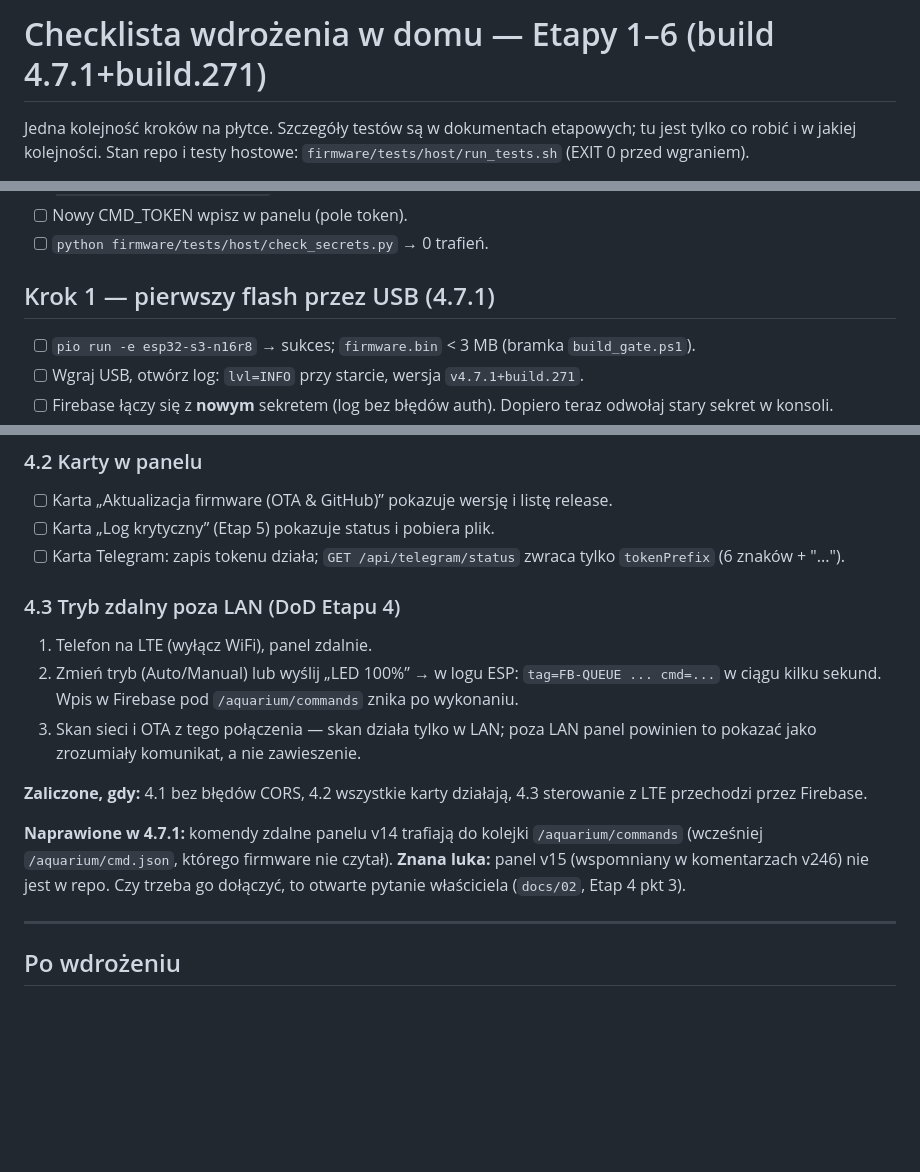
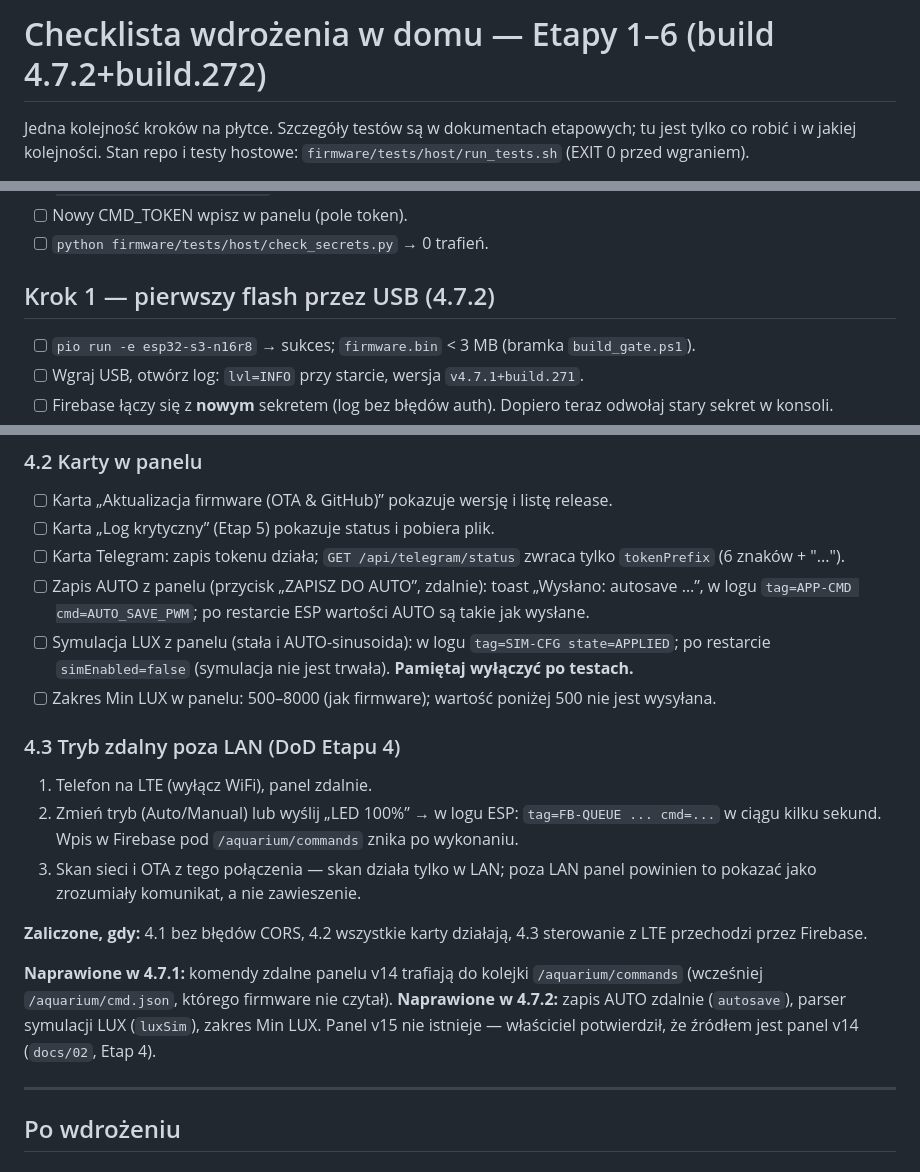
Before and after one commit to zielinski25/ryby-led, a Markdown page: docs/07_CHECKLISTA_WDROZENIA_DOM.md, 3 parts joined by grey strips. GitHub-like rendering; blank space fills up the shorter version.

Commit message:
docs/07: checklista 4.7.2 (AUTO zdalnie, symulacja LUX, zakres Min LUX); panel v15 zamkniety
Co-authored-by: arena-agent <297053741+arena-agent@users.noreply.github.com>

```diff
--- a/docs/07_CHECKLISTA_WDROZENIA_DOM.md
+++ b/docs/07_CHECKLISTA_WDROZENIA_DOM.md
@@ -1,4 +1,4 @@
-# Checklista wdrożenia w domu — Etapy 1–6 (build 4.7.1+build.271)
+# Checklista wdrożenia w domu — Etapy 1–6 (build 4.7.2+build.272)
 
 Jedna kolejność kroków na płytce. Szczegóły testów są w dokumentach etapowych;
 tu jest tylko co robić i w jakiej kolejności. Stan repo i testy hostowe:
@@ -23,7 +23,7 @@ Patrz `docs/02`, PILNE, oraz `CHANGELOG.md` wpis 4.7.1.
 - [ ] Nowy CMD_TOKEN wpisz w panelu (pole token).
 - [ ] `python firmware/tests/host/check_secrets.py` → 0 trafień.
 
-## Krok 1 — pierwszy flash przez USB (4.7.1)
+## Krok 1 — pierwszy flash przez USB (4.7.2)
 
 - [ ] `pio run -e esp32-s3-n16r8` → sukces; `firmware.bin` < 3 MB (bramka `build_gate.ps1`).
 - [ ] Wgraj USB, otwórz log: `lvl=INFO` przy starcie, wersja `v4.7.1+build.271`.
@@ -84,6 +84,9 @@ Panel: `panel/akwarium-firebase-panel-v14.html` (LAN albo zdalnie przez Firebase
 - [ ] Karta „Aktualizacja firmware (OTA & GitHub)” pokazuje wersję i listę release.
 - [ ] Karta „Log krytyczny” (Etap 5) pokazuje status i pobiera plik.
 - [ ] Karta Telegram: zapis tokenu działa; `GET /api/telegram/status` zwraca tylko `tokenPrefix` (6 znaków + "...").
+- [ ] Zapis AUTO z panelu (przycisk „ZAPISZ DO AUTO”, zdalnie): toast „Wysłano: autosave …”, w logu `tag=APP-CMD cmd=AUTO_SAVE_PWM`; po restarcie ESP wartości AUTO są takie jak wysłane.
+- [ ] Symulacja LUX z panelu (stała i AUTO-sinusoida): w logu `tag=SIM-CFG state=APPLIED`; po restarcie `simEnabled=false` (symulacja nie jest trwała). **Pamiętaj wyłączyć po testach.**
+- [ ] Zakres Min LUX w panelu: 500–8000 (jak firmware); wartość poniżej 500 nie jest wysyłana.
 
 ### 4.3 Tryb zdalny poza LAN (DoD Etapu 4)
 
@@ -93,7 +96,7 @@ Panel: `panel/akwarium-firebase-panel-v14.html` (LAN albo zdalnie przez Firebase
 
 **Zaliczone, gdy:** 4.1 bez błędów CORS, 4.2 wszystkie karty działają, 4.3 sterowanie z LTE przechodzi przez Firebase.
 
-**Naprawione w 4.7.1:** komendy zdalne panelu v14 trafiają do kolejki `/aquarium/commands` (wcześniej `/aquarium/cmd.json`, którego firmware nie czytał). **Znana luka:** panel v15 (wspomniany w komentarzach v246) nie jest w repo. Czy trzeba go dołączyć, to otwarte pytanie właściciela (`docs/02`, Etap 4 pkt 3).
+**Naprawione w 4.7.1:** komendy zdalne panelu v14 trafiają do kolejki `/aquarium/commands` (wcześniej `/aquarium/cmd.json`, którego firmware nie czytał). **Naprawione w 4.7.2:** zapis AUTO zdalnie (`autosave`), parser symulacji LUX (`luxSim`), zakres Min LUX. Panel v15 nie istnieje — właściciel potwierdził, że źródłem jest panel v14 (`docs/02`, Etap 4).
 
 ---
 
```
